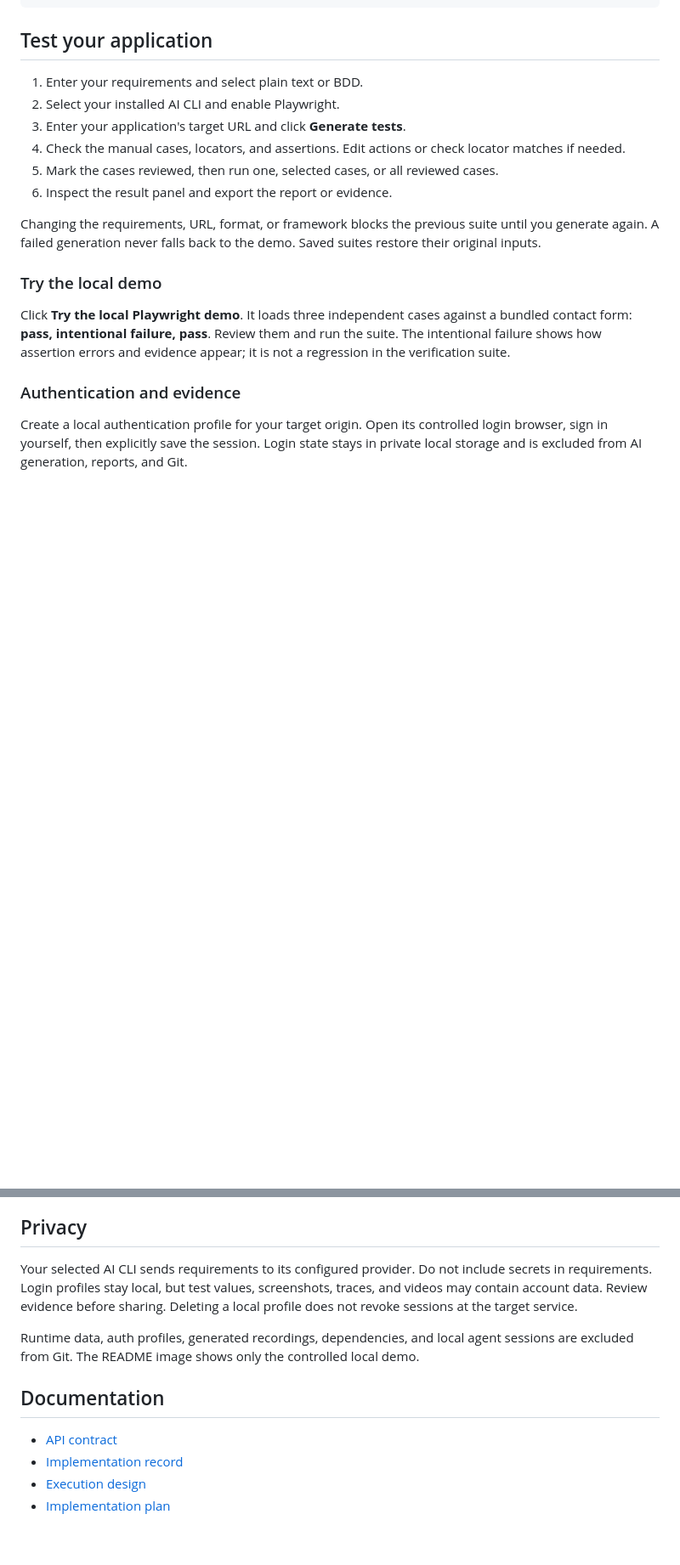
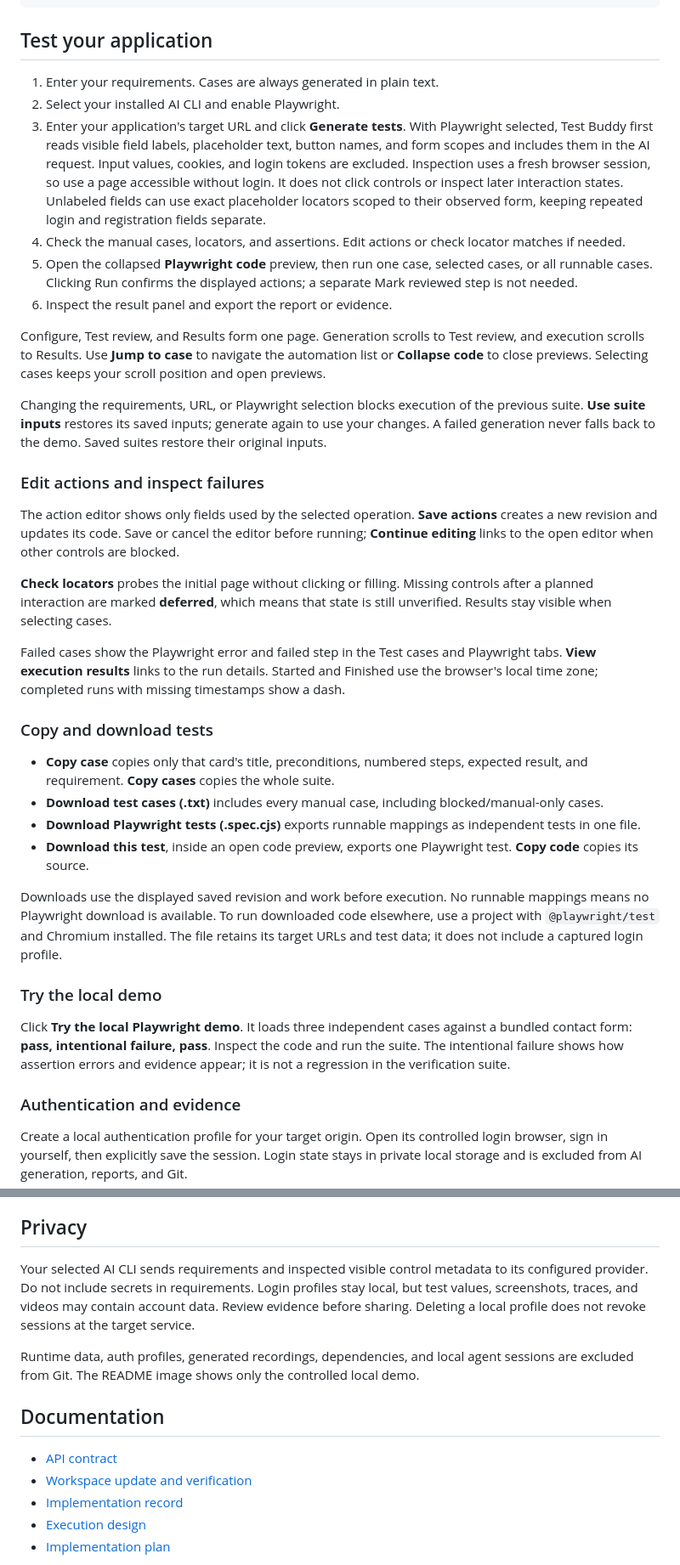
Before and after one commit to josenetoqa/qa-test-buddy, a Markdown page: README.md, 2 parts joined by grey strips. Shown at 85% size. Drawn GitHub-style; blank space fills up the shorter version.

Commit message:
docs: update workflow, API contract, and verification record

```diff
--- a/README.md
+++ b/README.md
@@ -46,18 +47,37 @@ TEST_BUDDY_DATA_DIR=/absolute/path/to/private-data npm start
 
 ## Test your application
 
-1. Enter your requirements and select plain text or BDD.
+1. Enter your requirements. Cases are always generated in plain text.
 2. Select your installed AI CLI and enable Playwright.
-3. Enter your application's target URL and click **Generate tests**.
+3. Enter your application's target URL and click **Generate tests**. With Playwright selected, Test Buddy first reads visible field labels, placeholder text, button names, and form scopes and includes them in the AI request. Input values, cookies, and login tokens are excluded. Inspection uses a fresh browser session, so use a page accessible without login. It does not click controls or inspect later interaction states. Unlabeled fields can use exact placeholder locators scoped to their observed form, keeping repeated login and registration fields separate.
 4. Check the manual cases, locators, and assertions. Edit actions or check locator matches if needed.
-5. Mark the cases reviewed, then run one, selected cases, or all reviewed cases.
+5. Open the collapsed **Playwright code** preview, then run one case, selected cases, or all runnable cases. Clicking Run confirms the displayed actions; a separate Mark reviewed step is not needed.
 6. Inspect the result panel and export the report or evidence.
 
-Changing the requirements, URL, format, or framework blocks the previous suite until you generate again. A failed generation never falls back to the demo. Saved suites restore their original inputs.
+Configure, Test review, and Results form one page. Generation scrolls to Test review, and execution scrolls to Results. Use **Jump to case** to navigate the automation list or **Collapse code** to close previews. Selecting cases keeps your scroll position and open previews.
+
+Changing the requirements, URL, or Playwright selection blocks execution of the previous suite. **Use suite inputs** restores its saved inputs; generate again to use your changes. A failed generation never falls back to the demo. Saved suites restore their original inputs.
+
+### Edit actions and inspect failures
+
+The action editor shows only fields used by the selected operation. **Save actions** creates a new revision and updates its code. Save or cancel the editor before running; **Continue editing** links to the open editor when other controls are blocked.
+
+**Check locators** probes the initial page without clicking or filling. Missing controls after a planned interaction are marked **deferred**, which means that state is still unverified. Results stay visible when selecting cases.
+
+Failed cases show the Playwright error and failed step in the Test cases and Playwright tabs. **View execution results** links to the run details. Started and Finished use the browser's local time zone; completed runs with missing timestamps show a dash.
+
+### Copy and download tests
+
+- **Copy case** copies only that card's title, preconditions, numbered steps, expected result, and requirement. **Copy cases** copies the whole suite.
+- **Download test cases (.txt)** includes every manual case, including blocked/manual-only cases.
+- **Download Playwright tests (.spec.cjs)** exports runnable mappings as independent tests in one file.
+- **Download this test**, inside an open code preview, exports one Playwright test. **Copy code** copies its source.
+
+Downloads use the displayed saved revision and work before execution. No runnable mappings means no Playwright download is available. To run downloaded code elsewhere, use a project with `@playwright/test` and Chromium installed. The file retains its target URLs and test data; it does not include a captured login profile.
 
 ### Try the local demo
 
-Click **Try the local Playwright demo**. It loads three independent cases against a bundled contact form: **pass, intentional failure, pass**. Review them and run the suite. The intentional failure shows how assertion errors and evidence appear; it is not a regression in the verification suite.
+Click **Try the local Playwright demo**. It loads three independent cases against a bundled contact form: **pass, intentional failure, pass**. Inspect the code and run the suite. The intentional failure shows how assertion errors and evidence appear; it is not a regression in the verification suite.
 
 ### Authentication and evidence
 
@@ -121,13 +141,14 @@ The standalone Playwright suite tests valid, empty, and invalid email behavior i
 
 ## Privacy
 
-Your selected AI CLI sends requirements to its configured provider. Do not include secrets in requirements. Login profiles stay local, but test values, screenshots, traces, and videos may contain account data. Review evidence before sharing. Deleting a local profile does not revoke sessions at the target service.
+Your selected AI CLI sends requirements and inspected visible control metadata to its configured provider. Do not include secrets in requirements. Login profiles stay local, but test values, screenshots, traces, and videos may contain account data. Review evidence before sharing. Deleting a local profile does not revoke sessions at the target service.
 
 Runtime data, auth profiles, generated recordings, dependencies, and local agent sessions are excluded from Git. The README image shows only the controlled local demo.
 
 ## Documentation
 
 - [API contract](docs/api-contract.md)
+- [Workspace update and verification](docs/implementation-2026-10-04.md)
 - [Implementation record](docs/implementation-2026-09-29.md)
 - [Execution design](docs/superpowers/specs/2026-09-29-playwright-execution-design.md)
 - [Implementation plan](docs/superpowers/plans/2026-09-29-playwright-execution-plan.md)
```
Also changed, not shown: other parts of README.md (+6 -5 lines), docs/api-contract.md (+10 -6 lines), docs/implementation-2026-10-04.md (added, +49 -0 lines), docs/images/workspace.png.
